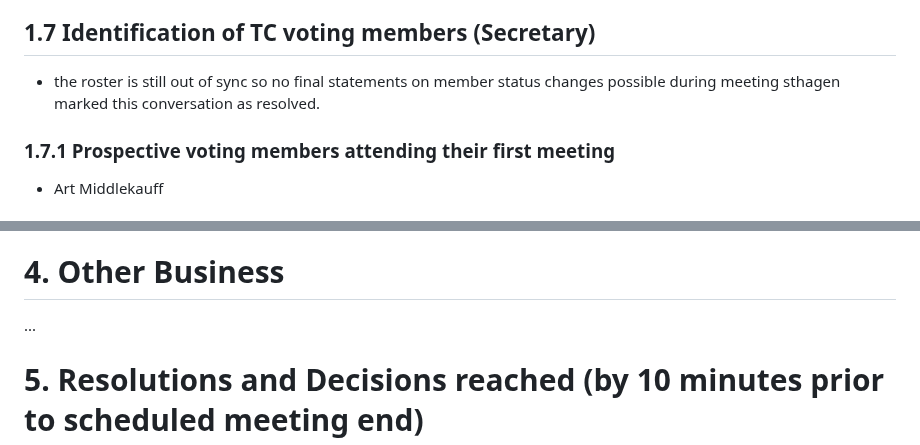
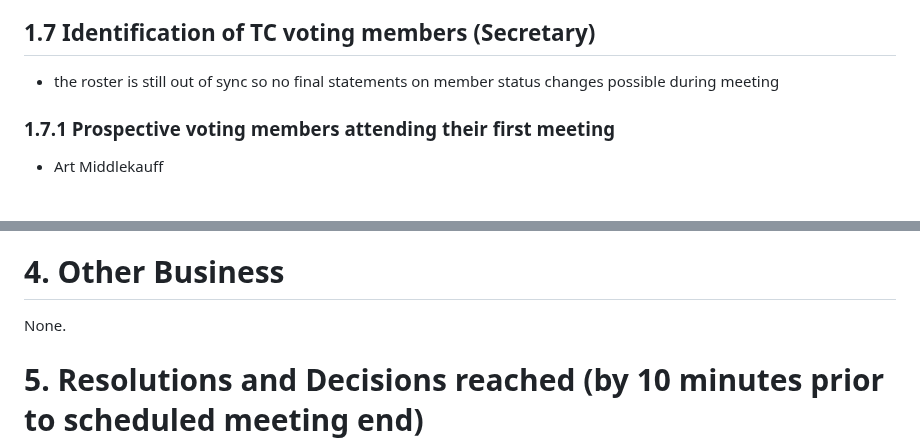
Before and after one commit to oasis-tcs/openeox, a Markdown page: meeting-minutes/2025-02-19.md, 2 parts joined by grey strips. Rendered like a GitHub page.

Commit message:
Fixed nits.

```diff
--- a/meeting-minutes/2025-02-19.md
+++ b/meeting-minutes/2025-02-19.md
@@ -70,7 +70,6 @@ thus minutes form January 2025 meeting are approved.
 
 - the roster is still out of sync so no final statements on member status changes possible
   during meeting
-sthagen marked this conversation as resolved.
 
 ### 1.7.1 Prospective voting members attending their first meeting
 
@@ -143,7 +142,7 @@ Analyze all use cases and try to identify minimum elements for the schema to sta
 
 # 4. Other Business
 
-...
+None.
 
 # 5. Resolutions and Decisions reached (by 10 minutes prior to scheduled meeting end)
 
```
